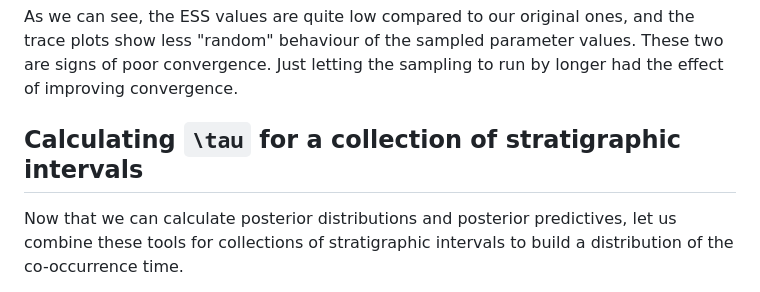
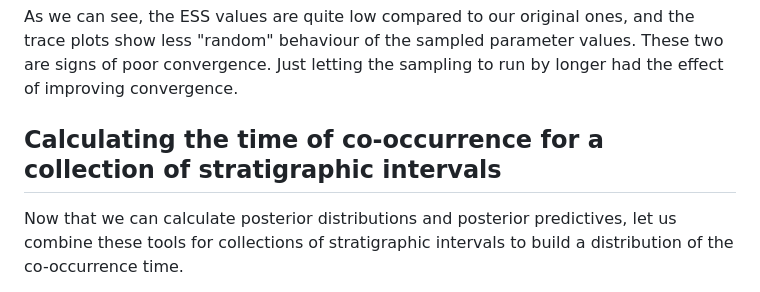
Before and after one commit to gaballench/StratIntervals.jl, a Markdown page: docs/src/turingmodel.md, the part around the change. Rendered like a GitHub page.

Commit message:
Improving the title of co-occurrence by conflation of postpredictives.

```diff
--- a/docs/src/turingmodel.md
+++ b/docs/src/turingmodel.md
@@ -154,7 +154,7 @@ nothing
 
 As we can see, the ESS values are quite low compared to our original ones, and the trace plots show less "random" behaviour of the sampled parameter values. These two are signs of poor convergence. Just letting the sampling to run by longer had the effect of improving convergence.
 
-## Calculating ``\tau`` for a collection of stratigraphic intervals
+## Calculating the time of co-occurrence for a collection of stratigraphic intervals
 
 Now that we can calculate posterior distributions and posterior predictives, let us combine these tools for collections of stratigraphic intervals to build a distribution of the co-occurrence time.
 
```
